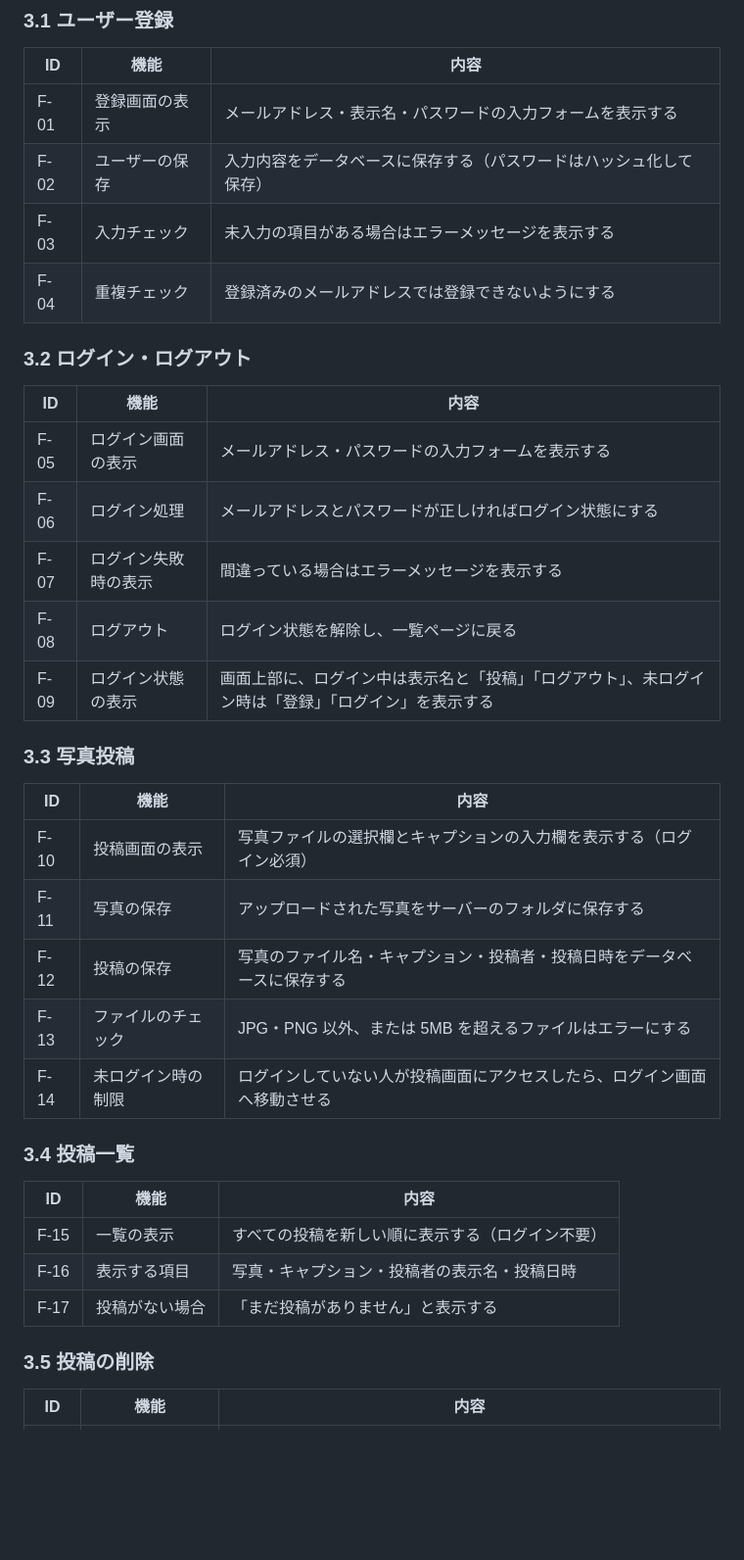
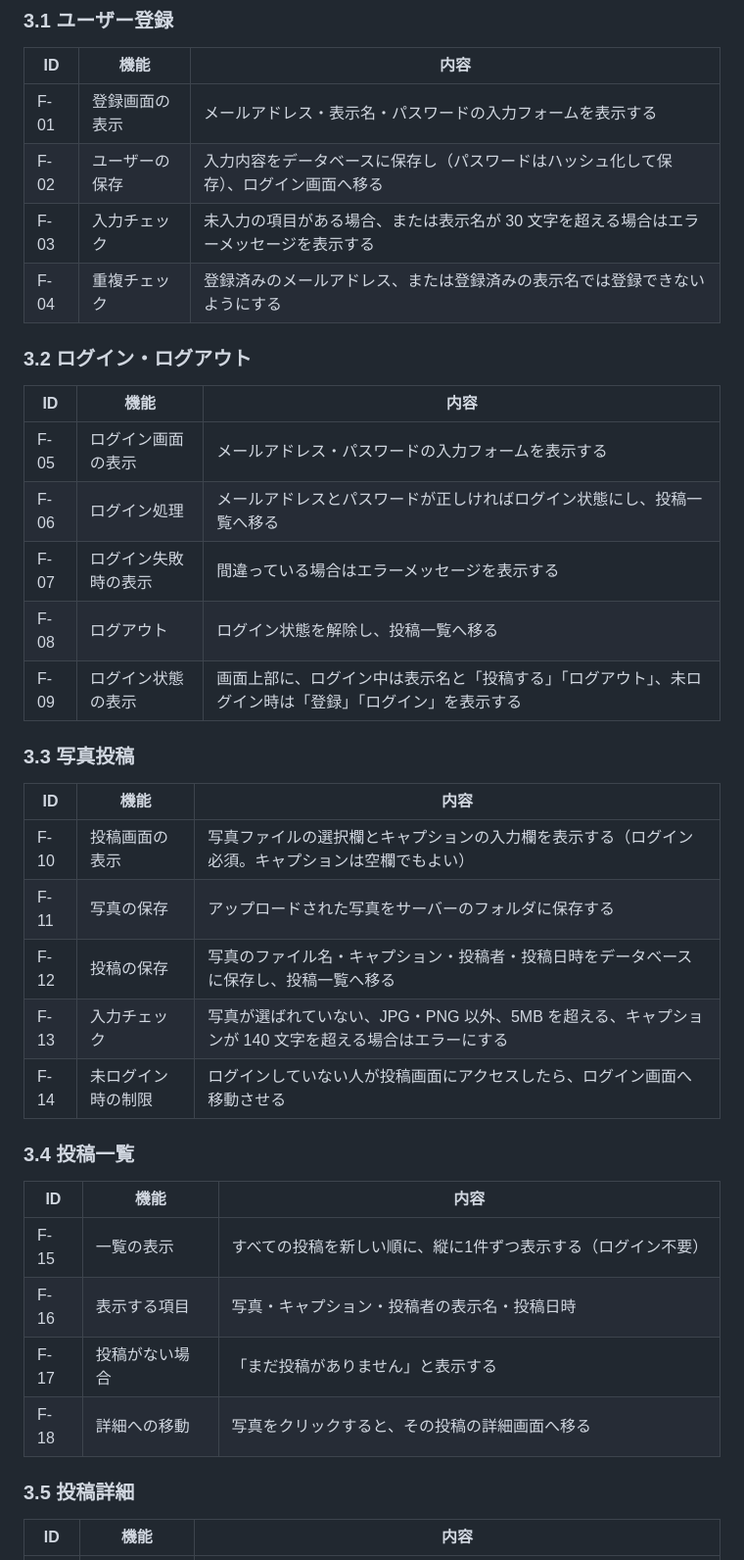
Before and after one commit to ryusuke0113-dev/ai_photo_share, a Markdown page: docs/requirements.md, the part around one of its changes. Shown at 98% size. Drawn GitHub-style; blank space fills up the shorter version.

```diff
--- a/docs/requirements.md
+++ b/docs/requirements.md
@@ -34,39 +42,40 @@
 | ID | 機能 | 内容 |
 | --- | --- | --- |
 | F-01 | 登録画面の表示 | メールアドレス・表示名・パスワードの入力フォームを表示する |
-| F-02 | ユーザーの保存 | 入力内容をデータベースに保存する（パスワードはハッシュ化して保存） |
-| F-03 | 入力チェック | 未入力の項目がある場合はエラーメッセージを表示する |
-| F-04 | 重複チェック | 登録済みのメールアドレスでは登録できないようにする |
+| F-02 | ユーザーの保存 | 入力内容をデータベースに保存し（パスワードはハッシュ化して保存）、ログイン画面へ移る |
+| F-03 | 入力チェック | 未入力の項目がある場合、または表示名が 30 文字を超える場合はエラーメッセージを表示する |
+| F-04 | 重複チェック | 登録済みのメールアドレス、または登録済みの表示名では登録できないようにする |
 
 ### 3.2 ログイン・ログアウト
 
 | ID | 機能 | 内容 |
 | --- | --- | --- |
 | F-05 | ログイン画面の表示 | メールアドレス・パスワードの入力フォームを表示する |
-| F-06 | ログイン処理 | メールアドレスとパスワードが正しければログイン状態にする |
+| F-06 | ログイン処理 | メールアドレスとパスワードが正しければログイン状態にし、投稿一覧へ移る |
 | F-07 | ログイン失敗時の表示 | 間違っている場合はエラーメッセージを表示する |
-| F-08 | ログアウト | ログイン状態を解除し、一覧ページに戻る |
-| F-09 | ログイン状態の表示 | 画面上部に、ログイン中は表示名と「投稿」「ログアウト」、未ログイン時は「登録」「ログイン」を表示する |
+| F-08 | ログアウト | ログイン状態を解除し、投稿一覧へ移る |
+| F-09 | ログイン状態の表示 | 画面上部に、ログイン中は表示名と「投稿する」「ログアウト」、未ログイン時は「登録」「ログイン」を表示する |
 
 ### 3.3 写真投稿
 
 | ID | 機能 | 内容 |
 | --- | --- | --- |
-| F-10 | 投稿画面の表示 | 写真ファイルの選択欄とキャプションの入力欄を表示する（ログイン必須） |
+| F-10 | 投稿画面の表示 | 写真ファイルの選択欄とキャプションの入力欄を表示する（ログイン必須。キャプションは空欄でもよい） |
 | F-11 | 写真の保存 | アップロードされた写真をサーバーのフォルダに保存する |
-| F-12 | 投稿の保存 | 写真のファイル名・キャプション・投稿者・投稿日時をデータベースに保存する |
-| F-13 | ファイルのチェック | JPG・PNG 以外、または 5MB を超えるファイルはエラーにする |
+| F-12 | 投稿の保存 | 写真のファイル名・キャプション・投稿者・投稿日時をデータベースに保存し、投稿一覧へ移る |
+| F-13 | 入力チェック | 写真が選ばれていない、JPG・PNG 以外、5MB を超える、キャプションが 140 文字を超える場合はエラーにする |
 | F-14 | 未ログイン時の制限 | ログインしていない人が投稿画面にアクセスしたら、ログイン画面へ移動させる |
 
 ### 3.4 投稿一覧
 
 | ID | 機能 | 内容 |
 | --- | --- | --- |
-| F-15 | 一覧の表示 | すべての投稿を新しい順に表示する（ログイン不要） |
+| F-15 | 一覧の表示 | すべての投稿を新しい順に、縦に1件ずつ表示する（ログイン不要） |
 | F-16 | 表示する項目 | 写真・キャプション・投稿者の表示名・投稿日時 |
 | F-17 | 投稿がない場合 | 「まだ投稿がありません」と表示する |
+| F-18 | 詳細への移動 | 写真をクリックすると、その投稿の詳細画面へ移る |
 
-### 3.5 投稿の削除
+### 3.5 投稿詳細
 
 | ID | 機能 | 内容 |
 | --- | --- | --- |
```
Also changed, not shown: other parts of docs/requirements.md (+35 -32 lines), docs/database.md (added, +185 -0 lines), docs/routes.md (+8 -4 lines).
